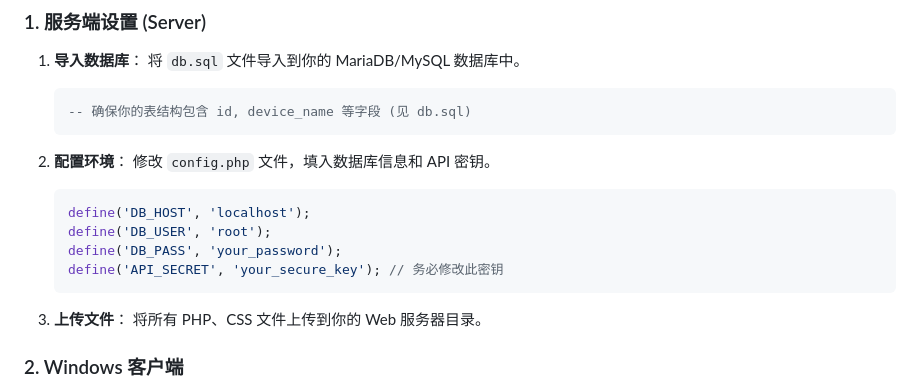
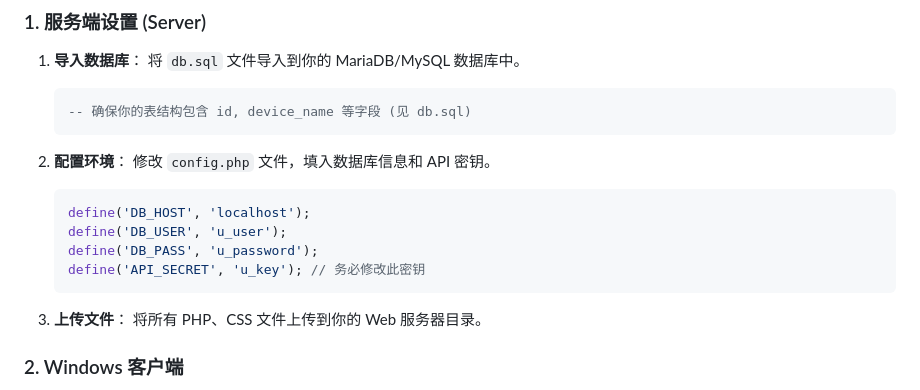
Before and after one commit to bilicapr/Pulse, a Markdown page: README.md, the part around the change. Drawn GitHub-style.

````diff
--- a/README.md
+++ b/README.md
@@ -43,9 +43,9 @@
     修改 `config.php` 文件，填入数据库信息和 API 密钥。
     ```php
     define('DB_HOST', 'localhost');
-    define('DB_USER', 'root');
-    define('DB_PASS', 'your_password');
-    define('API_SECRET', 'your_secure_key'); // 务必修改此密钥
+    define('DB_USER', 'u_user');
+    define('DB_PASS', 'u_password');
+    define('API_SECRET', 'u_key'); // 务必修改此密钥
     ```
 
 3.  **上传文件**：
````
